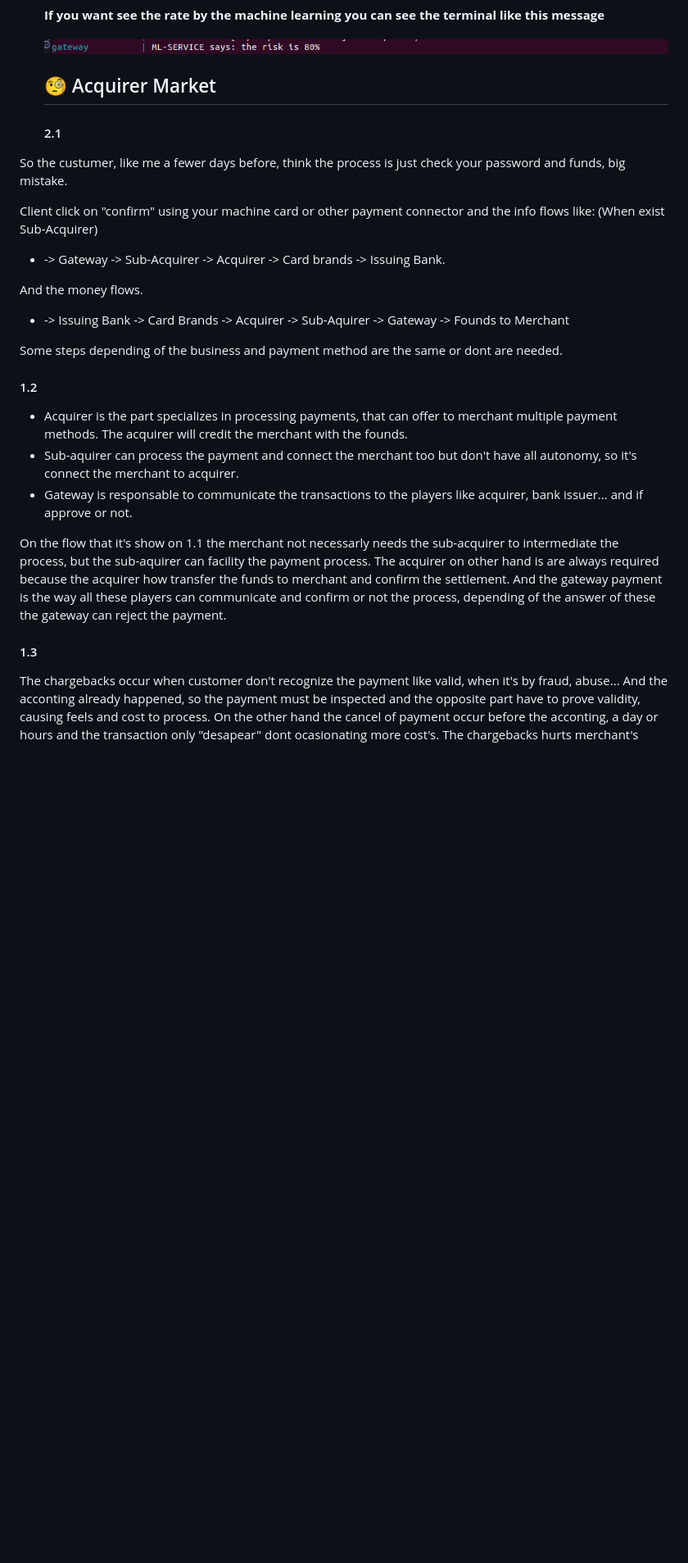
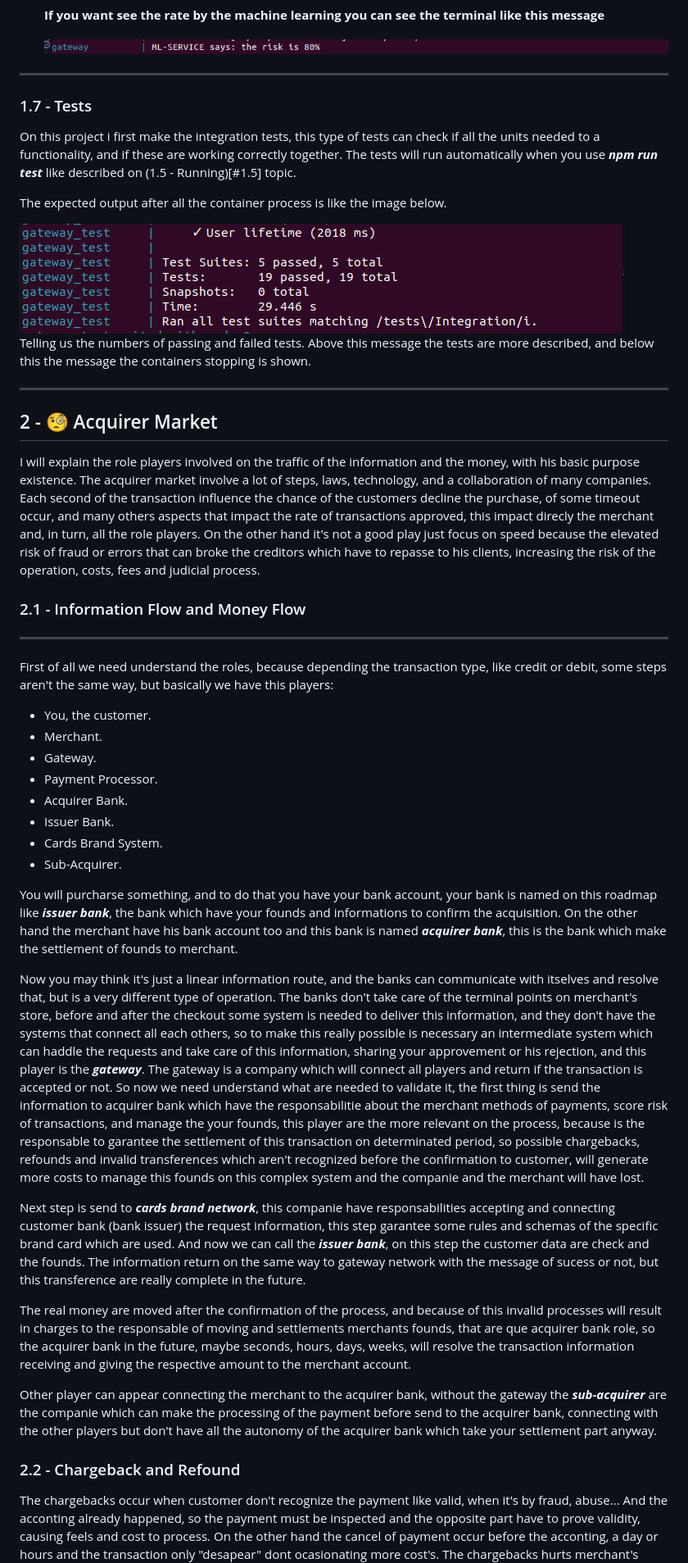
Before and after one commit to raferdev/payment_processor, a Markdown page: README.md, the part around the change printed below. Shown: that part at 82% size. Drawn GitHub-style; pictures changed too: data/passing-tests.png (added); blank space fills up the shorter version.

Commit message:
feat: new topics are finished, more described market business and project steps.

```diff
--- a/README.md
+++ b/README.md
@@ -369,31 +370,50 @@ On this project i implement a multisystem solution, one system will process the
 
   <img src="./data/exemple5.png">
 
-  ## 🧐 Acquirer Market <a name = "2"></a>
+---
 
-  #### 2.1
+### 1.7 - Tests <a name="1.7"></a>
 
-So the custumer, like me a fewer days before, think the process is just check your password and funds, big mistake.
+On this project i first make the integration tests, this type of tests can check if all the units needed to a functionality, and if these are working correctly together. The tests will run automatically when you use _**npm run test**_ like described on (1.5 - Running)[#1.5] topic.
 
-Client click on "confirm" using your machine card or other payment connector and the info flows like: (When exist Sub-Acquirer)
+The expected output after all the container process is like the image below.
 
-- -> Gateway -> Sub-Acquirer -> Acquirer -> Card brands -> Issuing Bank.
+<img src="./data/passing-tests.png">
 
-And the money flows.
+Telling us the numbers of passing and failed tests. Above this message the tests are more described, and below this the message the containers stopping is shown.
 
-- -> Issuing Bank -> Card Brands -> Acquirer -> Sub-Aquirer -> Gateway -> Founds to Merchant
+---
 
-Some steps depending of the business and payment method are the same or dont are needed.
+## 2 - 🧐 Acquirer Market <a name = "2"></a>
 
-#### 1.2
+I will explain the role players involved on the traffic of the information and the money, with his basic purpose existence. The acquirer market involve a lot of steps, laws, technology, and a collaboration of many companies. Each second of the transaction influence the chance of the customers decline the purchase, of some timeout occur, and many others aspects that impact the rate of transactions approved, this impact direcly the merchant and, in turn, all the role players. On the other hand it's not a good play just focus on speed because the elevated risk of fraud or errors that can broke the creditors which have to repasse to his clients, increasing the risk of the operation, costs, fees and judicial process.
 
-- Acquirer is the part specializes in processing payments, that can offer to merchant multiple payment methods. The acquirer will credit the merchant with the founds.
-- Sub-aquirer can process the payment and connect the merchant too but don't have all autonomy, so it's connect the merchant to acquirer.
-- Gateway is responsable to communicate the transactions to the players like acquirer, bank issuer... and if approve or not.
+### 2.1 - Information Flow and Money Flow <a name = "2.1"></a>
 
-On the flow that it's show on 1.1 the merchant not necessarly needs the sub-acquirer to intermediate the process, but the sub-aquirer can facility the payment process. The acquirer on other hand is are always required because the acquirer how transfer the funds to merchant and confirm the settlement. And the gateway payment is the way all these players can communicate and confirm or not the process, depending of the answer of these the gateway can reject the payment.
+---
 
-#### 1.3
+First of all we need understand the roles, because depending the transaction type, like credit or debit, some steps aren't the same way, but basically we have this players:
+
+- You, the customer.
+- Merchant.
+- Gateway.
+- Payment Processor.
+- Acquirer Bank.
+- Issuer Bank.
+- Cards Brand System.
+- Sub-Acquirer.
+
+You will purcharse something, and to do that you have your bank account, your bank is named on this roadmap like **_issuer bank_**, the bank which have your founds and informations to confirm the acquisition. On the other hand the merchant have his bank account too and this bank is named **_acquirer bank_**, this is the bank which make the settlement of founds to merchant.
+
+Now you may think it's just a linear information route, and the banks can communicate with itselves and resolve that, but is a very different type of operation. The banks don't take care of the terminal points on merchant's store, before and after the checkout some system is needed to deliver this information, and they don't have the systems that connect all each others, so to make this really possible is necessary an intermediate system which can haddle the requests and take care of this information, sharing your approvement or his rejection, and this player is the **_gateway_**. The gateway is a company which will connect all players and return if the transaction is accepted or not. So now we need understand what are needed to validate it, the first thing is send the information to acquirer bank which have the responsabilitie about the merchant methods of payments, score risk of transactions, and manage the your founds, this player are the more relevant on the process, because is the responsable to garantee the settlement of this transaction on determinated period, so possible chargebacks, refounds and invalid transferences which aren't recognized before the confirmation to customer, will generate more costs to manage this founds on this complex system and the companie and the merchant will have lost.
+
+Next step is send to _**cards brand network**_, this companie have responsabilities accepting and connecting customer bank (bank issuer) the request information, this step garantee some rules and schemas of the specific brand card which are used. And now we can call the _**issuer bank**_, on this step the customer data are check and the founds. The information return on the same way to gateway network with the message of sucess or not, but this transference are really complete in the future.
+
+The real money are moved after the confirmation of the process, and because of this invalid processes will result in charges to the responsable of moving and settlements merchants founds, that are que acquirer bank role, so the acquirer bank in the future, maybe seconds, hours, days, weeks, will resolve the transaction information receiving and giving the respective amount to the merchant account.
+
+Other player can appear connecting the merchant to the acquirer bank, without the gateway the _**sub-acquirer**_ are the companie which can make the processing of the payment before send to the acquirer bank, connecting with the other players but don't have all the autonomy of the acquirer bank which take your settlement part anyway.
+
+### 2.2 - Chargeback and Refound <a name = "2.2"></a>
 
 The chargebacks occur when customer don't recognize the payment like valid, when it's by fraud, abuse... And the acconting already happened, so the payment must be inspected and the opposite part have to prove validity, causing feels and cost to process. On the other hand the cancel of payment occur before the acconting, a day or hours and the transaction only "desapear" dont ocasionating more cost's. The chargebacks hurts merchant's chargeback-to-transaction ratio and thats will impact his credibility, besides have to pay feels.This chargebacks only occur when are know fraud, so it's much better detect this fraud before occur, and with caution to don't reject valid operations.
 
```
Also changed, not shown: other parts of README.md (+27 -30 lines).
